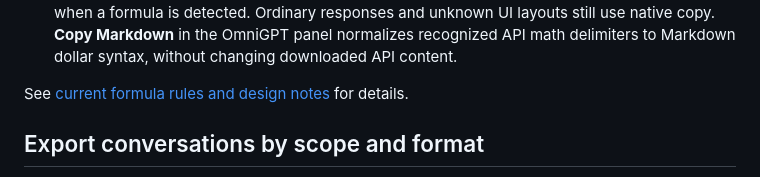
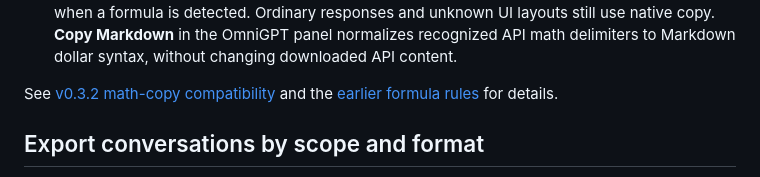
Before and after one commit to sakur7a/OmniGPT, a Markdown page: README_EN.md, the part around the change. Rendered like a GitHub page; folded sections open.

Commit message:
docs: link v0.3.2 copy behavior notes

```diff
--- a/README_EN.md
+++ b/README_EN.md
@@ -71,7 +71,7 @@ Under **More options → Formula copy**, you can switch to LaTeX delimiters `\(
 - The formula-copy setting affects rendered formulas. API exports preserve the source text and its existing delimiters instead of running regex replacements across the whole document.
 - Since v0.3.2, supported ChatGPT reply-copy buttons also use the selected formula-copy style when a formula is detected. Ordinary responses and unknown UI layouts still use native copy. **Copy Markdown** in the OmniGPT panel normalizes recognized API math delimiters to Markdown dollar syntax, without changing downloaded API content.
 
-See [current formula rules and design notes](docs/V0.3.0.md) for details.
+See [v0.3.2 math-copy compatibility](docs/V0.3.2.md) and the [earlier formula rules](docs/V0.3.0.md) for details.
 
 </details>
 
```
